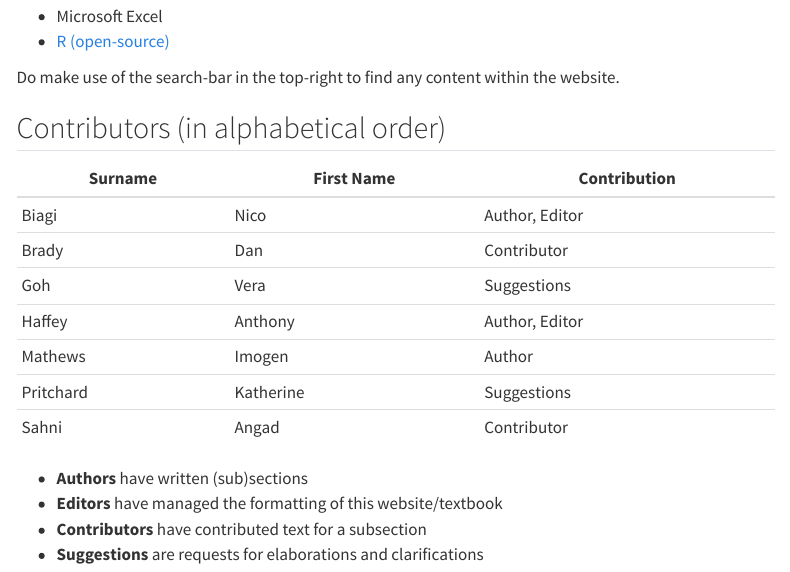
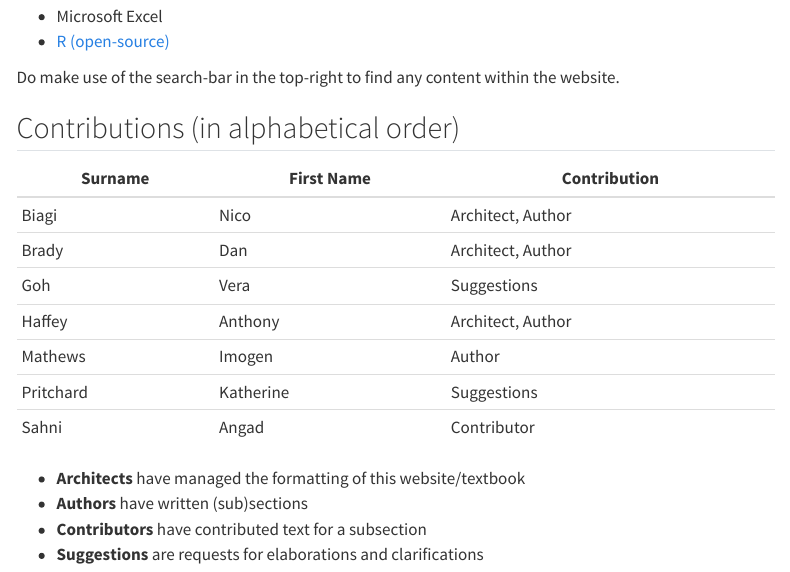
Before and after one commit to Reading-Psych/jast, a Quarto document (index.qmd): the page in a window 1100 px wide, from 220 px down. Rendered offline with R 4.5, knitr and Pandoc in place of Quarto, with nearby package versions; menus at the side of the page are left out.

Commit message:
update to reflect contributions

```diff
--- a/index.qmd
+++ b/index.qmd
@@ -11,21 +11,21 @@ This textbook  is under-development (<a href="https://github.com/Reading-Psych/j
 
 Do make use of the search-bar in the top-right to find any content within the website.
 
-## Contributors (in alphabetical order)
+## Contributions (in alphabetical order)
 
 
-| Surname     | First Name  | Contribution   |
-| ----------- | ----------- | -------------- |
-| Biagi       | Nico        | Author, Editor |
-| Brady       | Dan         | Contributor    |
-| Goh         | Vera        | Suggestions    |
-| Haffey      | Anthony     | Author, Editor |
-| Mathews     | Imogen      | Author         |
-| Pritchard   | Katherine   | Suggestions    |
-| Sahni       | Angad       | Contributor    |
+| Surname     | First Name  | Contribution           |
+| ----------- | ----------- | -----------------------|
+| Biagi       | Nico        | Architect, Author      |
+| Brady       | Dan         | Architect, Author      |
+| Goh         | Vera        | Suggestions            |
+| Haffey      | Anthony     | Architect, Author      |
+| Mathews     | Imogen      | Author                 |
+| Pritchard   | Katherine   | Suggestions            |
+| Sahni       | Angad       | Contributor            |
 
 
+- **Architects** have managed the formatting of this website/textbook
 - **Authors** have written (sub)sections
-- **Editors** have managed the formatting of this website/textbook
 - **Contributors** have contributed text for a subsection
 - **Suggestions** are requests for elaborations and clarifications
```
Also changed, not shown: docs/search.json, 1 other file.
